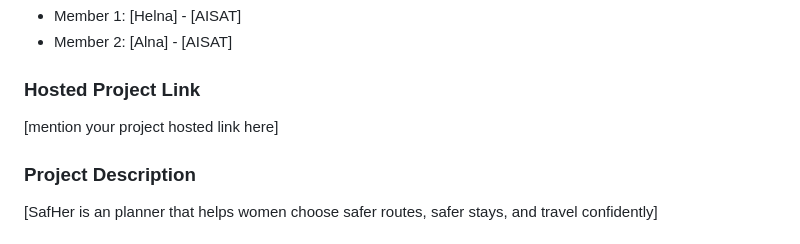
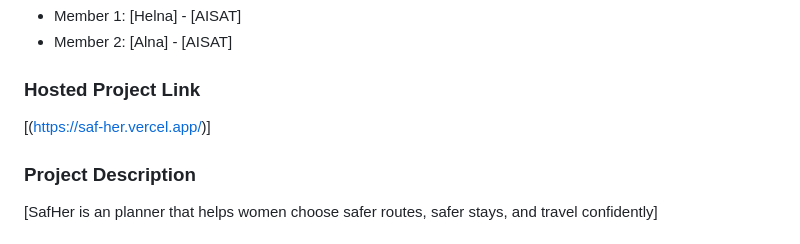
Before and after one commit to hellnahh7/SafHer, a Markdown page: README.md, the part around the change. Rendered like a GitHub page.

Commit message:
Update project link and description in README

```diff
--- a/README.md
+++ b/README.md
@@ -13,7 +13,7 @@
 - Member 2: [Alna] - [AISAT]
 
 ### Hosted Project Link
-[mention your project hosted link here]
+[(https://saf-her.vercel.app/)]
 
 ### Project Description
 [SafHer is an planner that helps women choose safer routes, safer stays, and travel confidently]
```
